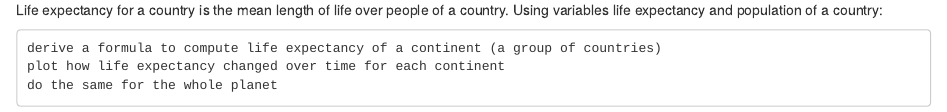
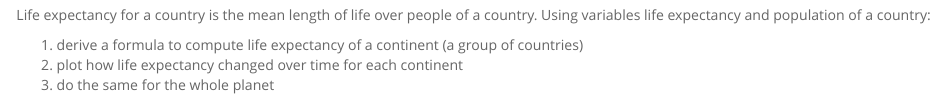
Before and after one commit to T-m-m-s/ADS, an R Markdown document (Life_expectancy_over_continents/Life_expectancy_over_continents.Rmd): the page in a window 1100 px wide, from 30 px down before the commit and from 110 px down after it, so that both start at the same text. Rendered offline with R 4.5, knitr and Pandoc, with nearby package versions.

Commit message:
feat(life-exp): update continents analysis

````diff
--- a/Life_expectancy_over_continents/Life_expectancy_over_continents.Rmd
+++ b/Life_expectancy_over_continents/Life_expectancy_over_continents.Rmd
@@ -1,8 +1,18 @@
+---
+title: "How life expectancy change over time for each continent?"
+output:
+  html_document:
+    theme: spacelab
+    highlight: pygments
+---
 
-How life expectancy change over time for each continent?
+```{r setup, include=FALSE}
+# cache results
+knitr::opts_chunk$set(cache=TRUE, message=FALSE)
+```
 
 Life expectancy for a country is the mean length of life over people of a country. Using variables life expectancy and population of a country:
 
-    derive a formula to compute life expectancy of a continent (a group of countries)
-    plot how life expectancy changed over time for each continent
-    do the same for the whole planet
+1.  derive a formula to compute life expectancy of a continent (a group of countries)
+2.  plot how life expectancy changed over time for each continent
+3.  do the same for the whole planet
````
